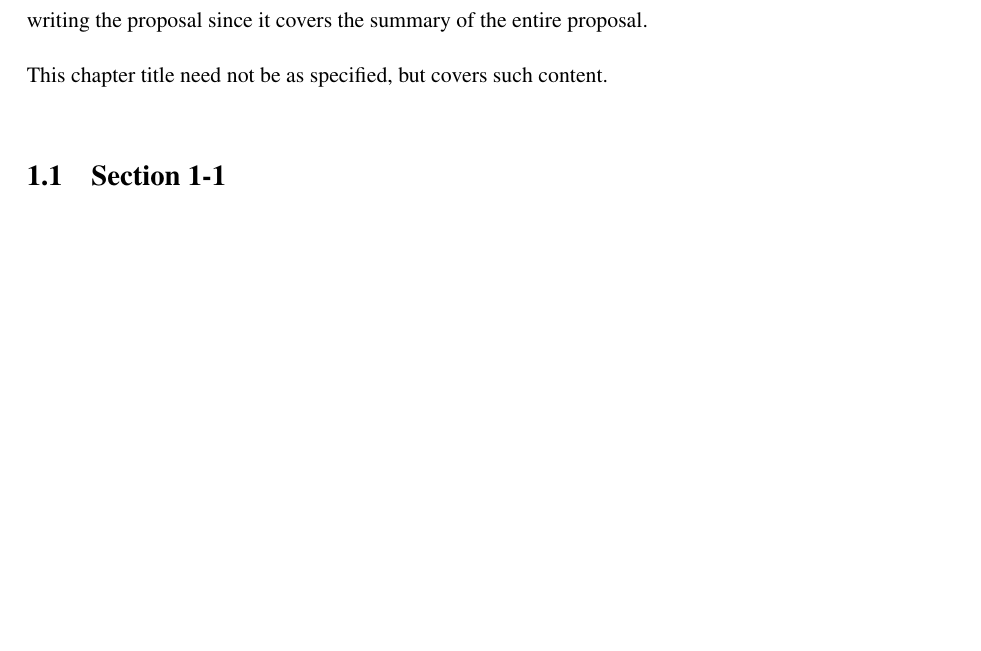
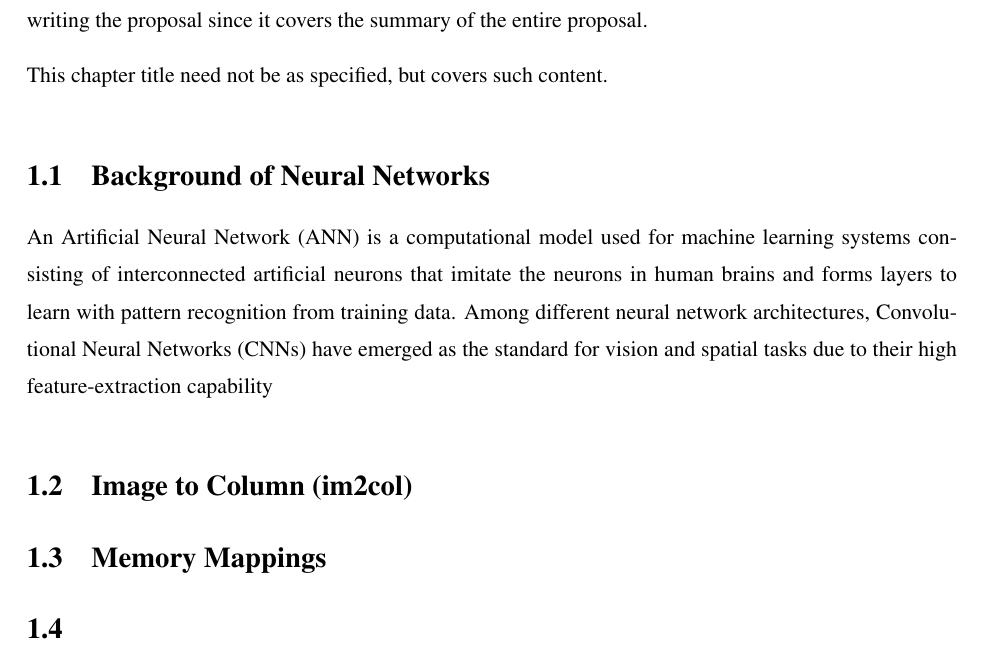
Before and after one commit to ckmalangen/DigiAI-Manuscript, a LaTeX thesis (EEE Documentation/main.tex): part of page 6 of 15, cut so that both start at the same text, the shorter picture padded with empty space. Compiled offline with pdfLaTeX; a LaTeX package or settings file that is missing is left out.

Commit message:
Update main.tex
Changes with Introduction

```diff
--- a/EEE Documentation/main.tex
+++ b/EEE Documentation/main.tex
@@ -146,8 +146,17 @@ This part of your proposal introduces the different concepts needed to be known
 This chapter title need not be as specified, but covers such content.
 
 
-\section{Section 1-1}
+\section{Background of Neural Networks}
 \label{section:sec01_01}
+An Artificial Neural Network (ANN) is a computational model used for machine learning systems consisting of interconnected artificial neurons that imitate the neurons in human brains and forms layers to learn with pattern recognition from training data. Among different neural network architectures, Convolutional Neural Networks (CNNs) have emerged as the standard for vision and spatial tasks due to their high feature-extraction capability
+\section{Image to Column (im2col)}
+\label{section:sec01_02}
+
+\section{Memory Mappings}
+\label{section:sec01_03}
+
+\section{}
+\label{section:sec01_03}
 
 
 \cleardoublepage{}
```
